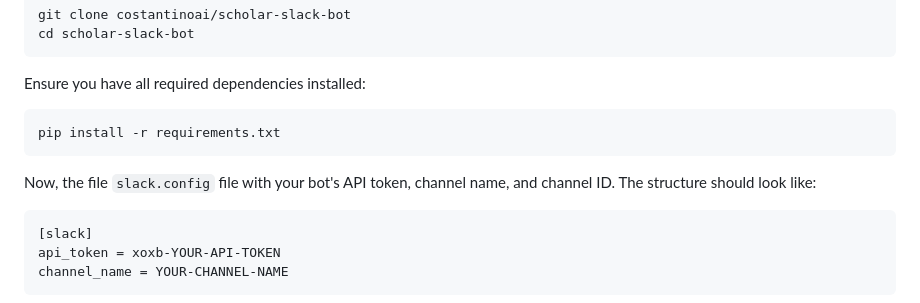
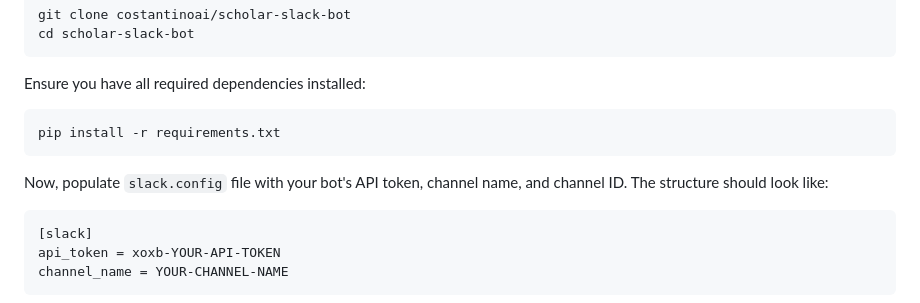
Before and after one commit to costantinoai/scholar-slack-bot, a Markdown page: README.md, the part around the change. Drawn GitHub-style.

````diff
--- a/README.md
+++ b/README.md
@@ -69,7 +69,7 @@ Ensure you have all required dependencies installed:
    pip install -r requirements.txt
    ```
 
-Now, the file `slack.config` file with your bot's API token, channel name, and channel ID. The structure should look like:
+Now, populate `slack.config` file with your bot's API token, channel name, and channel ID. The structure should look like:
 
 ```ini
 [slack]
````
